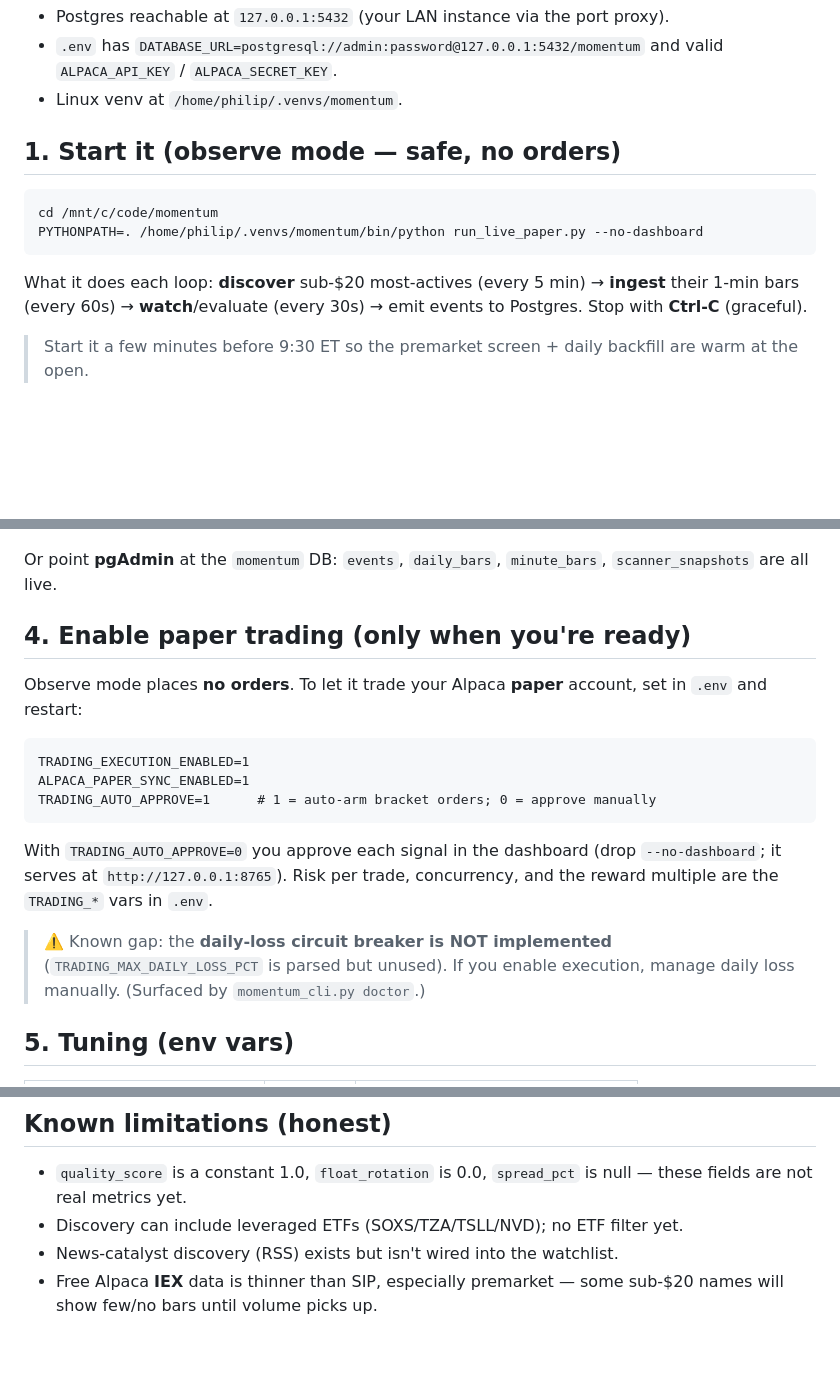
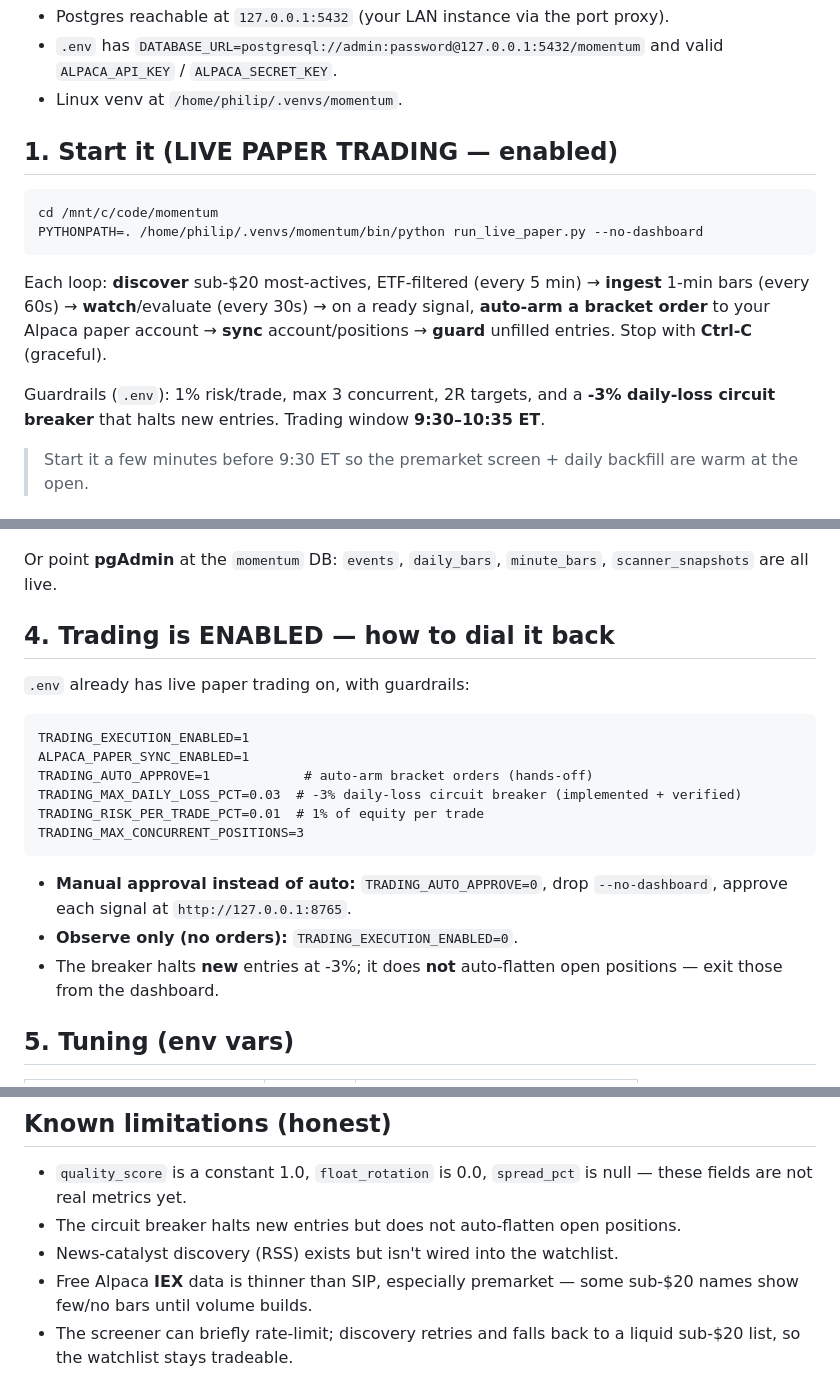
Before and after one commit to fez5587/momentum-system, a Markdown page: GO_LIVE.md, 3 parts joined by grey strips. Drawn GitHub-style; blank space fills up the shorter version.

Commit message:
GO_LIVE.md: trading enabled (auto-approve + circuit breaker + ETF filter)
Co-Authored-By: Claude Opus 4.8 <noreply@anthropic.com>

````diff
--- a/GO_LIVE.md
+++ b/GO_LIVE.md
@@ -10,14 +10,19 @@ it at the open.
   and valid `ALPACA_API_KEY` / `ALPACA_SECRET_KEY`.
 - Linux venv at `/home/philip/.venvs/momentum`.
 
-## 1. Start it (observe mode — safe, no orders)
+## 1. Start it (LIVE PAPER TRADING — enabled)
 ```bash
 cd /mnt/c/code/momentum
 PYTHONPATH=. /home/philip/.venvs/momentum/bin/python run_live_paper.py --no-dashboard
 ```
-What it does each loop: **discover** sub-$20 most-actives (every 5 min) →
-**ingest** their 1-min bars (every 60s) → **watch**/evaluate (every 30s) → emit
-events to Postgres. Stop with **Ctrl-C** (graceful).
+Each loop: **discover** sub-$20 most-actives, ETF-filtered (every 5 min) →
+**ingest** 1-min bars (every 60s) → **watch**/evaluate (every 30s) → on a ready
+signal, **auto-arm a bracket order** to your Alpaca paper account → **sync**
+account/positions → **guard** unfilled entries. Stop with **Ctrl-C** (graceful).
+
+Guardrails (`.env`): 1% risk/trade, max 3 concurrent, 2R targets, and a
+**-3% daily-loss circuit breaker** that halts new entries. Trading window
+**9:30–10:35 ET**.
 
 > Start it a few minutes before 9:30 ET so the premarket screen + daily backfill
 > are warm at the open.
@@ -40,21 +45,21 @@ $M inspect events --limit 30
 Or point **pgAdmin** at the `momentum` DB: `events`, `daily_bars`,
 `minute_bars`, `scanner_snapshots` are all live.
 
-## 4. Enable paper trading (only when you're ready)
-Observe mode places **no orders**. To let it trade your Alpaca **paper** account,
-set in `.env` and restart:
+## 4. Trading is ENABLED — how to dial it back
+`.env` already has live paper trading on, with guardrails:
 ```
 TRADING_EXECUTION_ENABLED=1
 ALPACA_PAPER_SYNC_ENABLED=1
-TRADING_AUTO_APPROVE=1      # 1 = auto-arm bracket orders; 0 = approve manually
+TRADING_AUTO_APPROVE=1            # auto-arm bracket orders (hands-off)
+TRADING_MAX_DAILY_LOSS_PCT=0.03  # -3% daily-loss circuit breaker (implemented + verified)
+TRADING_RISK_PER_TRADE_PCT=0.01  # 1% of equity per trade
+TRADING_MAX_CONCURRENT_POSITIONS=3
 ```
-With `TRADING_AUTO_APPROVE=0` you approve each signal in the dashboard (drop
-`--no-dashboard`; it serves at `http://127.0.0.1:8765`). Risk per trade,
-concurrency, and the reward multiple are the `TRADING_*` vars in `.env`.
-
-> ⚠️ Known gap: the **daily-loss circuit breaker is NOT implemented**
-> (`TRADING_MAX_DAILY_LOSS_PCT` is parsed but unused). If you enable execution,
-> manage daily loss manually. (Surfaced by `momentum_cli.py doctor`.)
+- **Manual approval instead of auto:** `TRADING_AUTO_APPROVE=0`, drop
+  `--no-dashboard`, approve each signal at `http://127.0.0.1:8765`.
+- **Observe only (no orders):** `TRADING_EXECUTION_ENABLED=0`.
+- The breaker halts **new** entries at -3%; it does **not** auto-flatten open
+  positions — exit those from the dashboard.
 
 ## 5. Tuning (env vars)
 | var | default | meaning |
@@ -79,7 +84,9 @@ PY
 ## Known limitations (honest)
 - `quality_score` is a constant 1.0, `float_rotation` is 0.0, `spread_pct` is
   null — these fields are not real metrics yet.
-- Discovery can include leveraged ETFs (SOXS/TZA/TSLL/NVD); no ETF filter yet.
+- The circuit breaker halts new entries but does not auto-flatten open positions.
 - News-catalyst discovery (RSS) exists but isn't wired into the watchlist.
 - Free Alpaca **IEX** data is thinner than SIP, especially premarket — some
-  sub-$20 names will show few/no bars until volume picks up.
+  sub-$20 names show few/no bars until volume builds.
+- The screener can briefly rate-limit; discovery retries and falls back to a
+  liquid sub-$20 list, so the watchlist stays tradeable.
````
